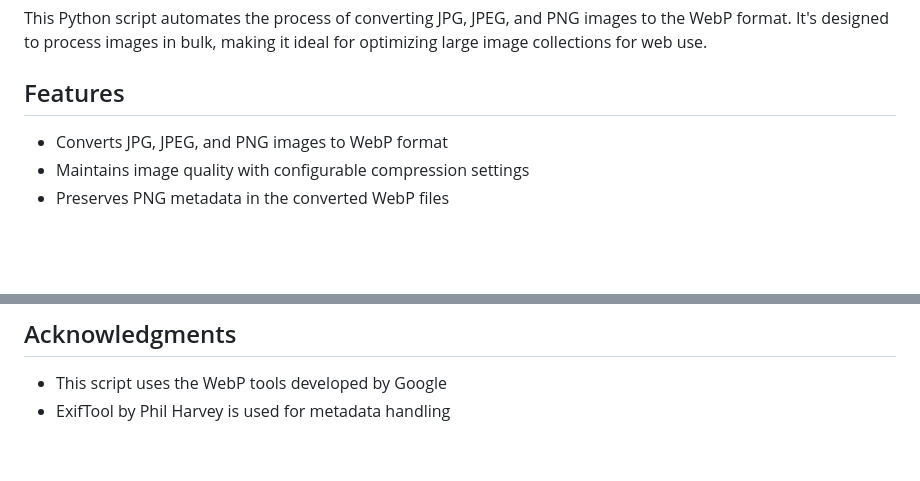
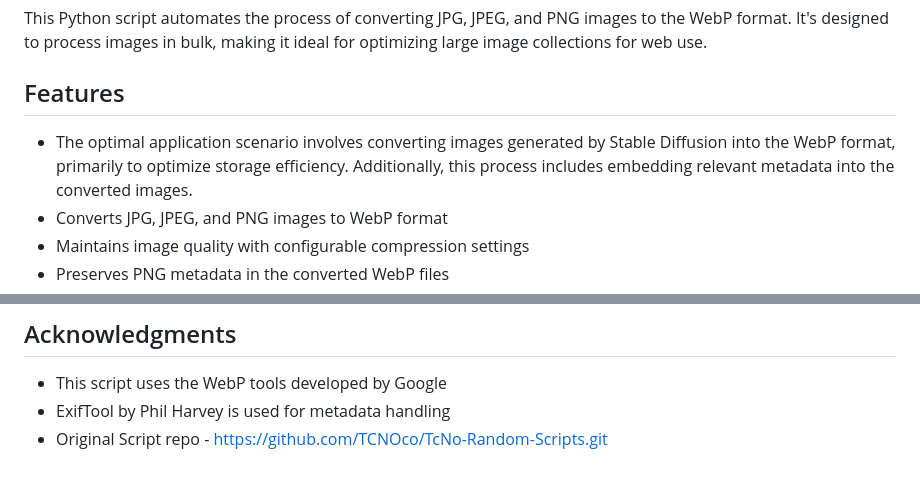
Before and after one commit to RenX86/WebP-Image-Converter, a Markdown page: README.md, 2 parts joined by grey strips. Drawn GitHub-style; blank space fills up the shorter version.

```diff
--- a/README.md
+++ b/README.md
@@ -3,7 +3,7 @@
 This Python script automates the process of converting JPG, JPEG, and PNG images to the WebP format. It's designed to process images in bulk, making it ideal for optimizing large image collections for web use.
 
 ## Features
-
+- The optimal application scenario involves converting images generated by Stable Diffusion into the WebP format, primarily to optimize storage efficiency. Additionally, this process includes embedding relevant metadata into the converted images.
 - Converts JPG, JPEG, and PNG images to WebP format
 - Maintains image quality with configurable compression settings
 - Preserves PNG metadata in the converted WebP files
@@ -94,3 +94,4 @@ Contributions to improve the script are welcome. Please feel free to submit a Pu
 
 - This script uses the WebP tools developed by Google
 - ExifTool by Phil Harvey is used for metadata handling
+- Original Script repo - https://github.com/TCNOco/TcNo-Random-Scripts.git
```
